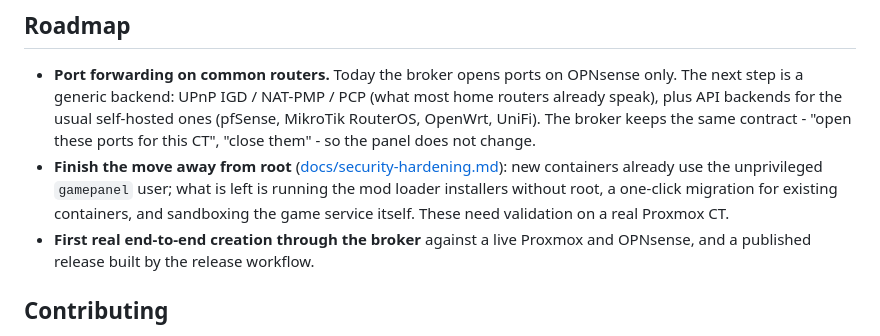
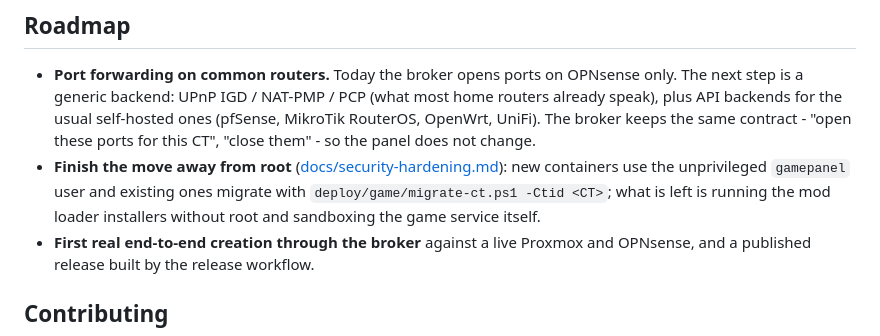
Before and after one commit to ocristopfer/game-server-deploy, a Markdown page: README.md, the part around the change. GitHub-like rendering.

Commit message:
docs: phase 8 (migrating existing CTs) is done and was run on a real Proxmox

```diff
--- a/README.md
+++ b/README.md
@@ -1807,9 +1807,9 @@ proven by the sandboxes in `docker/ct-sandbox/` (`compare.sh`, `broker.sh`, `rel
   OpenWrt, UniFi). The broker keeps the same contract - "open these ports for this CT",
   "close them" - so the panel does not change.
 - **Finish the move away from root** ([docs/security-hardening.md](docs/security-hardening.md)):
-  new containers already use the unprivileged `gamepanel` user; what is left is running the mod
-  loader installers without root, a one-click migration for existing containers, and sandboxing
-  the game service itself. These need validation on a real Proxmox CT.
+  new containers use the unprivileged `gamepanel` user and existing ones migrate with
+  `deploy/game/migrate-ct.ps1 -Ctid <CT>`; what is left is running the mod loader installers
+  without root and sandboxing the game service itself.
 - **First real end-to-end creation through the broker** against a live Proxmox and OPNsense,
   and a published release built by the release workflow.
 
```
Also changed, not shown: docs/security-hardening.md (+8 -6 lines).
